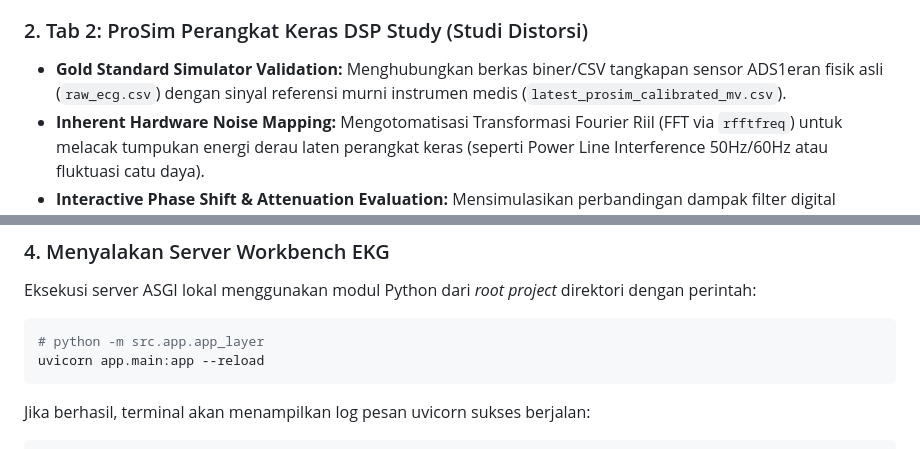
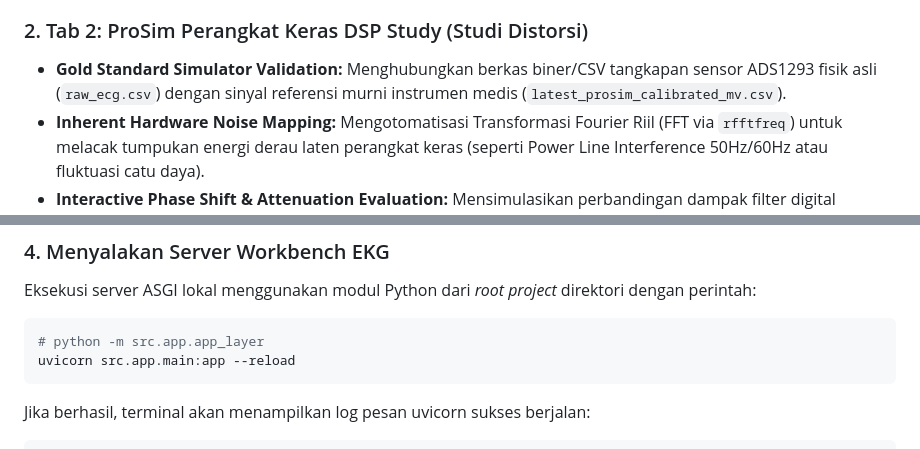
Before and after one commit to muhffikkri/ecg-wave-preprocess, a Markdown page: README.md, 2 parts joined by grey strips. Rendered like a GitHub page.

Commit message:
Fix README.md to correct sensor reference from ADS1 to ADS1293 and update ASGI server execution command path.

````diff
--- a/README.md
+++ b/README.md
@@ -27,7 +27,7 @@ Aplikasi ini mengimplementasikan **Clean Layered Architecture** yang memisahkan
 
 ### 2. Tab 2: ProSim Perangkat Keras DSP Study (Studi Distorsi)
 
-- **Gold Standard Simulator Validation:** Menghubungkan berkas biner/CSV tangkapan sensor ADS1eran fisik asli (`raw_ecg.csv`) dengan sinyal referensi murni instrumen medis (`latest_prosim_calibrated_mv.csv`).
+- **Gold Standard Simulator Validation:** Menghubungkan berkas biner/CSV tangkapan sensor ADS1293 fisik asli (`raw_ecg.csv`) dengan sinyal referensi murni instrumen medis (`latest_prosim_calibrated_mv.csv`).
 - **Inherent Hardware Noise Mapping:** Mengotomatisasi Transformasi Fourier Riil (FFT via `rfftfreq`) untuk melacak tumpukan energi derau laten perangkat keras (seperti Power Line Interference 50Hz/60Hz atau fluktuasi catu daya).
 - **Interactive Phase Shift & Attenuation Evaluation:** Mensimulasikan perbandingan dampak filter digital interaktif. Menunjukkan secara visual perbedaan fatal filter kausal konvensional (`lfilter`) yang merusak pergeseran fase segmen ST, dibandingkan filter optimasi non-kausal (`filtfilt`) yang memberikan perlindungan _zero-phase distortion_.
 - **Kuantifikasi Redaman Puncak R:** Menghitung persentase deviasi akurat pada titik puncak kelistrikan jantung sejati ($R\text{-peak}$) untuk menguji hipotesis agresivitas filter.
@@ -111,7 +111,7 @@ Eksekusi server ASGI lokal menggunakan modul Python dari _root project_ direktor
 
 ```bash
 # python -m src.app.app_layer
-uvicorn app.main:app --reload
+uvicorn src.app.main:app --reload
 ```
 
 Jika berhasil, terminal akan menampilkan log pesan uvicorn sukses berjalan:
````
